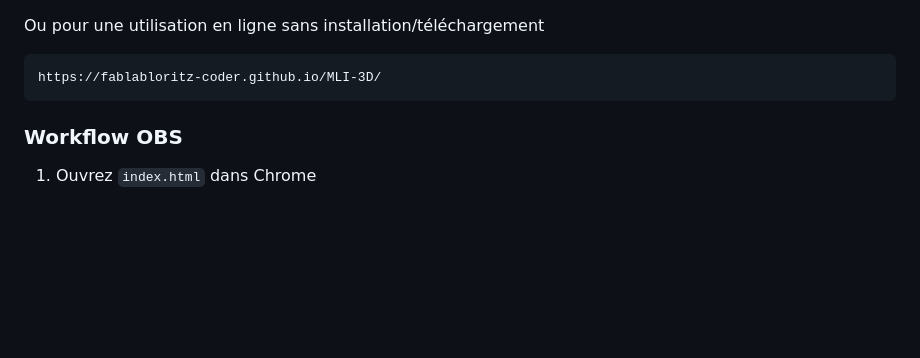
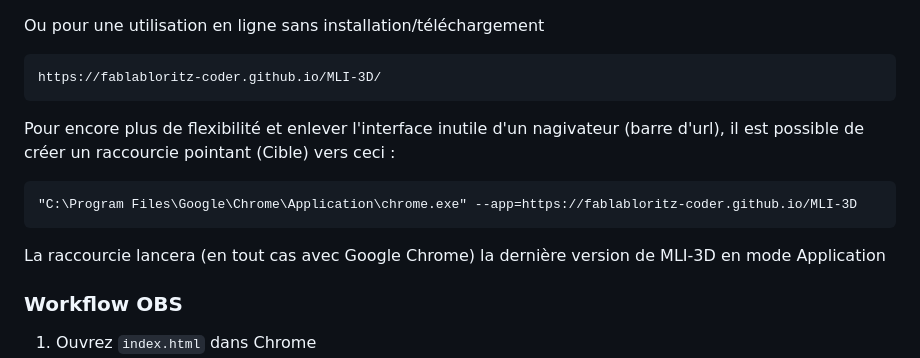
Before and after one commit to fablabloritz-coder/MLI-3D, a Markdown page: README.md, the part around the change. Rendered like a GitHub page; blank space fills up the shorter version.

Commit message:
Update README with shortcut instructions for MLI-3D
Added instructions for creating a shortcut to launch MLI-3D in app mode.

````diff
--- a/README.md
+++ b/README.md
@@ -78,6 +78,14 @@ Ou pour une utilisation en ligne sans installation/téléchargement
 ```
 https://fablabloritz-coder.github.io/MLI-3D/
 ```
+
+Pour encore plus de flexibilité et enlever l'interface inutile d'un nagivateur (barre d'url), il est possible de créer un raccourcie pointant (Cible) vers ceci :
+
+```
+"C:\Program Files\Google\Chrome\Application\chrome.exe" --app=https://fablabloritz-coder.github.io/MLI-3D
+```
+La raccourcie lancera (en tout cas avec Google Chrome) la dernière version de MLI-3D en mode Application
+
 ### Workflow OBS
 
 1. Ouvrez `index.html` dans Chrome
````
